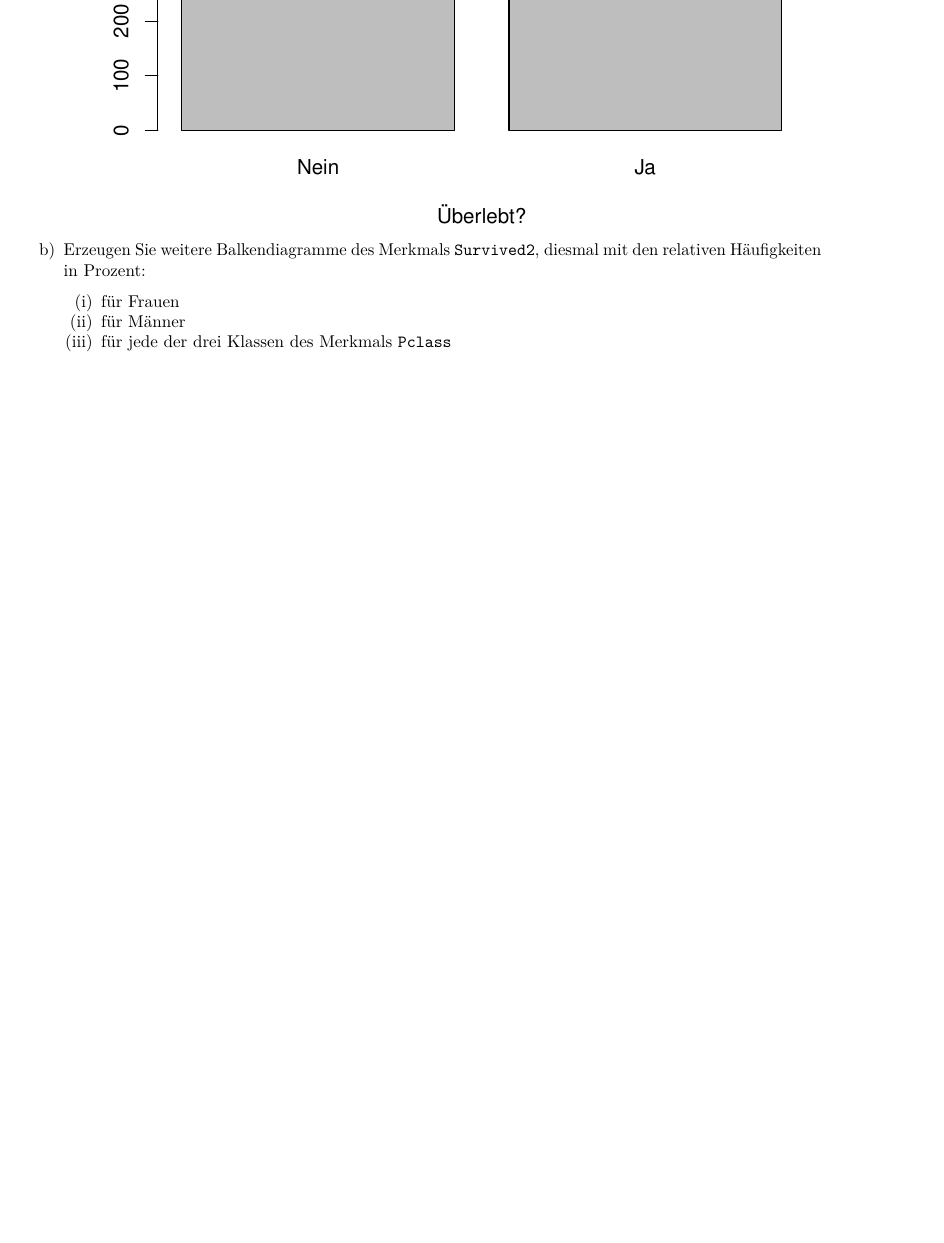
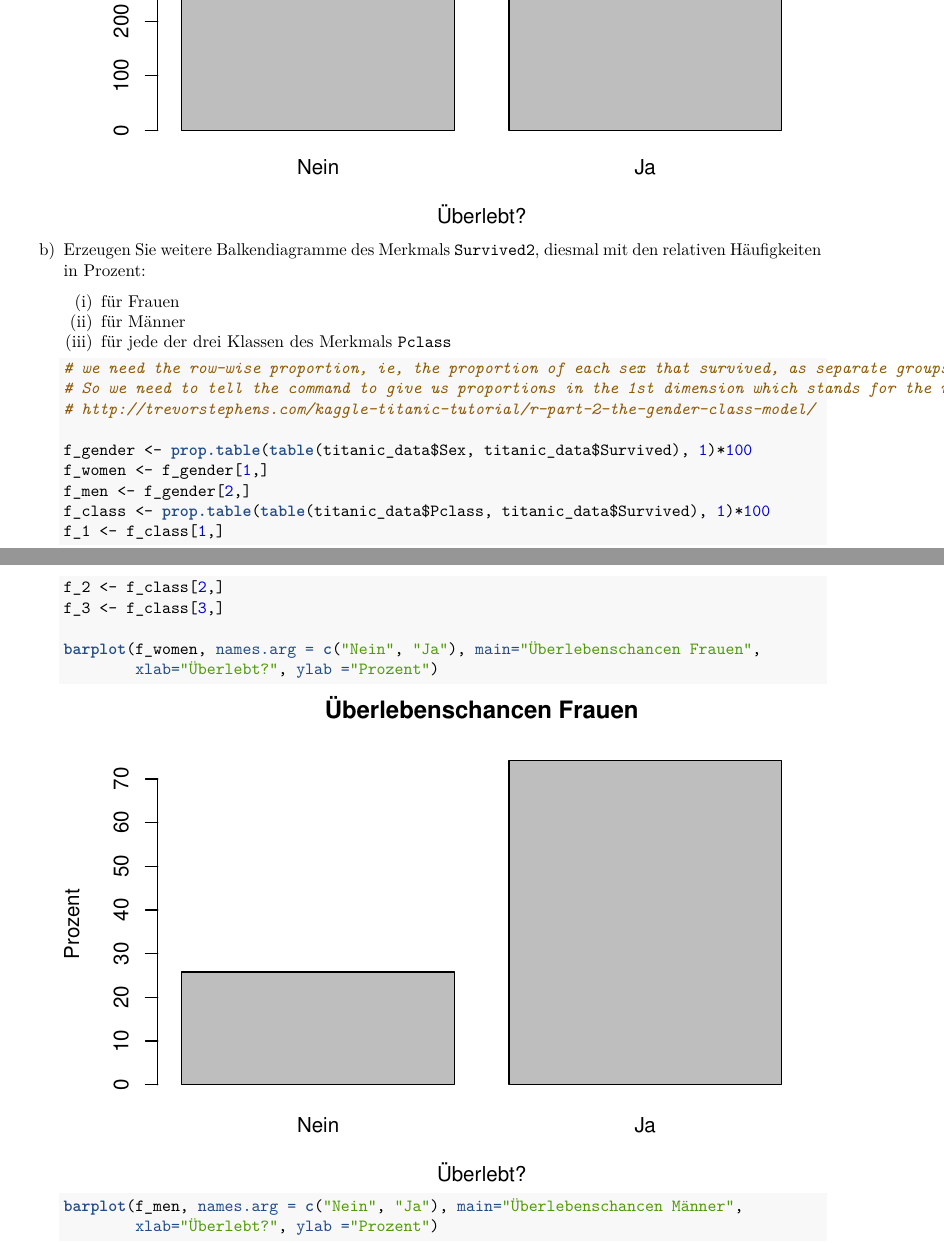
Before and after one commit to lauralindal/r-hausaufgaben, an R Markdown document (titanic.Rmd): part of page 4 of 5 before the commit and two parts of pages 4 and 5 of 9 after it, the two joined at a grey line, cut so that both start at the same text, the shorter picture padded with empty space. The pictures show the output file titanic.pdf that the author committed with the source.

Commit message:
Add first histogramm

````diff
--- a/titanic.Rmd
+++ b/titanic.Rmd
@@ -1,7 +1,8 @@
 ---
 output:
+  word_document: default
+  html_notebook: default
   pdf_document: default
-  html_notebook: default
   html_document: default
 ---
 
@@ -153,3 +154,20 @@ b) Erzeugen Sie weitere Balkendiagramme des Merkmals `Survived2`, diesmal mit de
     (ii) für Männer
     (iii) für jede der drei Klassen des Merkmals `Pclass`
 
+    ```{r}
+    # we need the row-wise proportion, ie, the proportion of each sex that survived, as separate groups.
+    # So we need to tell the command to give us proportions in the 1st dimension which stands for the rows
+    # http://trevorstephens.com/kaggle-titanic-tutorial/r-part-2-the-gender-class-model/
+
+    f_gender <- prop.table(table(titanic_data$Sex, titanic_data$Survived), 1)*100
+    f_women <- f_gender[1,]
+    f_men <- f_gender[2,]
+    f_class <- prop.table(table(titanic_data$Pclass, titanic_data$Survived), 1)*100
+    f_1 <- f_class[1,]
+    f_2 <- f_class[2,]
+    f_3 <- f_class[3,]
+
+    barplot(f_women, names.arg = c("Nein", "Ja"), main="Überlebenschancen Frauen",
+            xlab="Überlebt?", ylab ="Prozent")
+    barplot(f_men, names.arg = c("Nein", "Ja"), main="Überlebenschancen Männer",
+            xlab="Überlebt?", ylab ="Prozent")
````
Also changed, not shown: titanic.html, titanic.pdf, titanic.Rmd (29 more changed lines).
